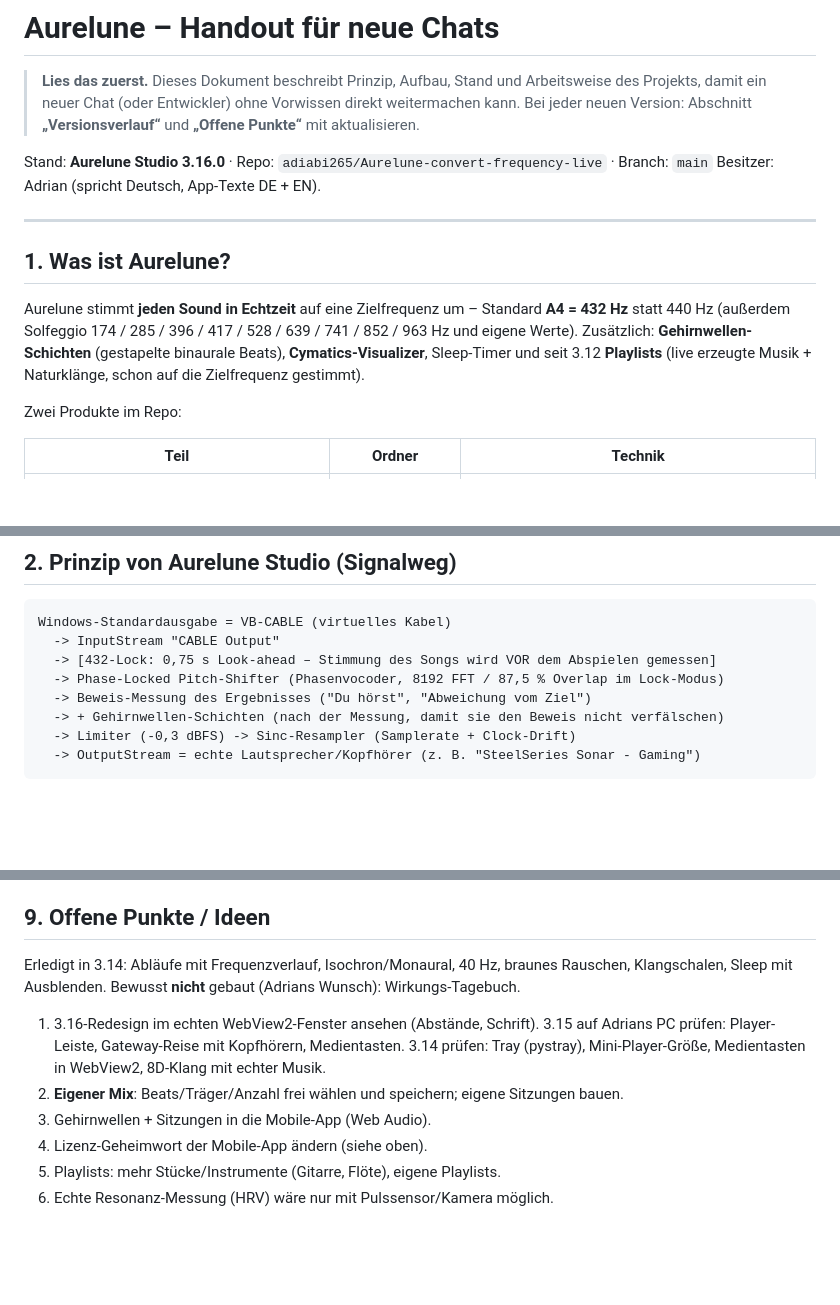
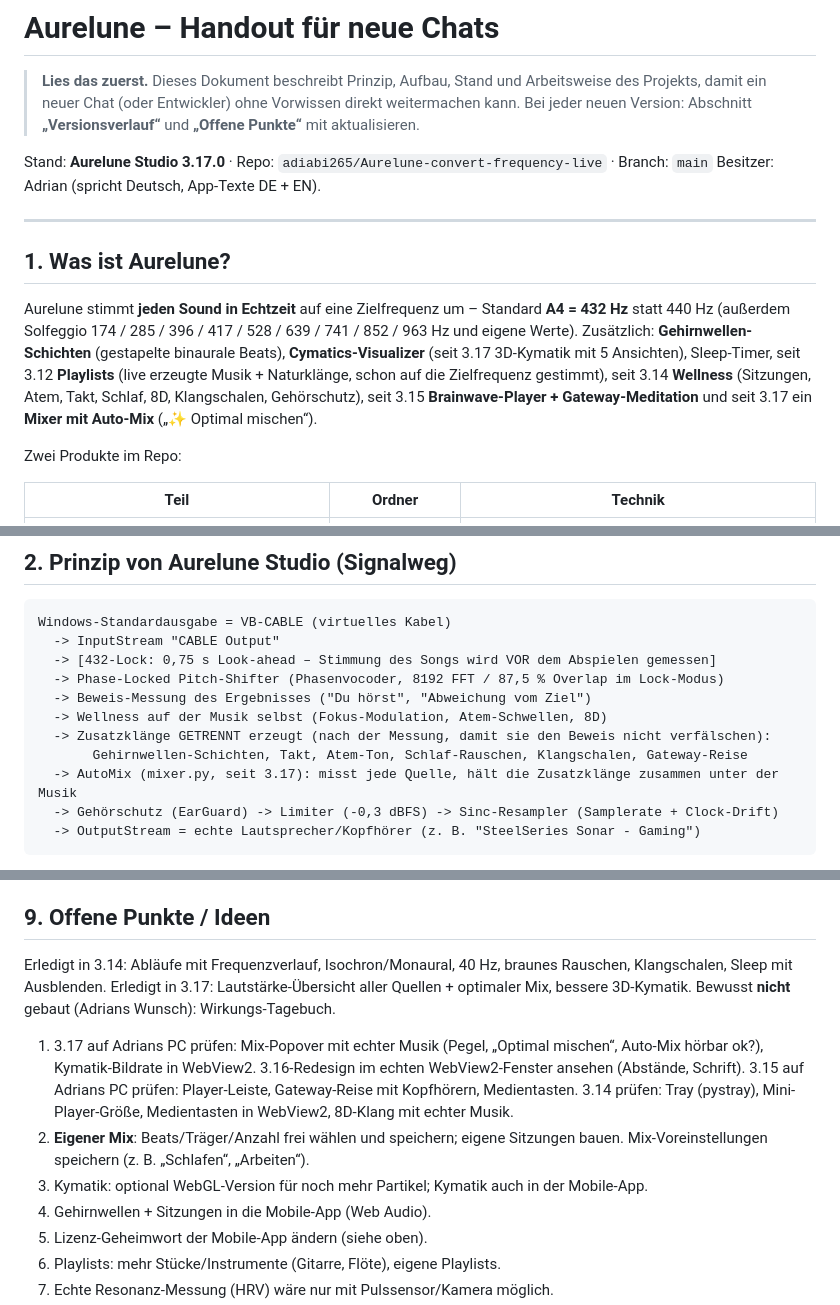
Before and after one commit to adiabi265/Aurelune-convert-frequency-live, a Markdown page: HANDOUT.md, 3 parts joined by grey strips. GitHub-like rendering; blank space fills up the shorter version.

Commit message:
Handout-komplett-auf-3.17.0-aktualisiert

````diff
--- a/HANDOUT.md
+++ b/HANDOUT.md
@@ -4,7 +4,7 @@
 > damit ein neuer Chat (oder Entwickler) ohne Vorwissen direkt weitermachen kann.
 > Bei jeder neuen Version: Abschnitt **„Versionsverlauf“** und **„Offene Punkte“** mit aktualisieren.
 
-Stand: **Aurelune Studio 3.16.0** · Repo: `adiabi265/Aurelune-convert-frequency-live` · Branch: `main`
+Stand: **Aurelune Studio 3.17.0** · Repo: `adiabi265/Aurelune-convert-frequency-live` · Branch: `main`
 Besitzer: Adrian (spricht Deutsch, App-Texte DE + EN).
 
 ---
@@ -13,7 +13,7 @@ Besitzer: Adrian (spricht Deutsch, App-Texte DE + EN).
 
 Aurelune stimmt **jeden Sound in Echtzeit** auf eine Zielfrequenz um – Standard **A4 = 432 Hz** statt 440 Hz
 (außerdem Solfeggio 174 / 285 / 396 / 417 / 528 / 639 / 741 / 852 / 963 Hz und eigene Werte).
-Zusätzlich: **Gehirnwellen-Schichten** (gestapelte binaurale Beats), **Cymatics-Visualizer**, Sleep-Timer und seit 3.12 **Playlists** (live erzeugte Musik + Naturklänge, schon auf die Zielfrequenz gestimmt).
+Zusätzlich: **Gehirnwellen-Schichten** (gestapelte binaurale Beats), **Cymatics-Visualizer** (seit 3.17 3D-Kymatik mit 5 Ansichten), Sleep-Timer, seit 3.12 **Playlists** (live erzeugte Musik + Naturklänge, schon auf die Zielfrequenz gestimmt), seit 3.14 **Wellness** (Sitzungen, Atem, Takt, Schlaf, 8D, Klangschalen, Gehörschutz), seit 3.15 **Brainwave-Player + Gateway-Meditation** und seit 3.17 ein **Mixer mit Auto-Mix** („✨ Optimal mischen“).
 
 Zwei Produkte im Repo:
 
@@ -30,8 +30,11 @@ Windows-Standardausgabe = VB-CABLE (virtuelles Kabel)
   -> [432-Lock: 0,75 s Look-ahead – Stimmung des Songs wird VOR dem Abspielen gemessen]
   -> Phase-Locked Pitch-Shifter (Phasenvocoder, 8192 FFT / 87,5 % Overlap im Lock-Modus)
   -> Beweis-Messung des Ergebnisses ("Du hörst", "Abweichung vom Ziel")
-  -> + Gehirnwellen-Schichten (nach der Messung, damit sie den Beweis nicht verfälschen)
-  -> Limiter (-0,3 dBFS) -> Sinc-Resampler (Samplerate + Clock-Drift)
+  -> Wellness auf der Musik selbst (Fokus-Modulation, Atem-Schwellen, 8D)
+  -> Zusatzklänge GETRENNT erzeugt (nach der Messung, damit sie den Beweis nicht verfälschen):
+       Gehirnwellen-Schichten, Takt, Atem-Ton, Schlaf-Rauschen, Klangschalen, Gateway-Reise
+  -> AutoMix (mixer.py, seit 3.17): misst jede Quelle, hält die Zusatzklänge zusammen unter der Musik
+  -> Gehörschutz (EarGuard) -> Limiter (-0,3 dBFS) -> Sinc-Resampler (Samplerate + Clock-Drift)
   -> OutputStream = echte Lautsprecher/Kopfhörer (z. B. "SteelSeries Sonar - Gaming")
 ```
 
@@ -243,11 +252,12 @@ Die `Aurelune-Studio-Setup.exe` ist seit 3.13 ein **Online-Setup** (lädt immer
 
 ## 9. Offene Punkte / Ideen
 
-Erledigt in 3.14: Abläufe mit Frequenzverlauf, Isochron/Monaural, 40 Hz, braunes Rauschen, Klangschalen, Sleep mit Ausblenden.
+Erledigt in 3.14: Abläufe mit Frequenzverlauf, Isochron/Monaural, 40 Hz, braunes Rauschen, Klangschalen, Sleep mit Ausblenden. Erledigt in 3.17: Lautstärke-Übersicht aller Quellen + optimaler Mix, bessere 3D-Kymatik.
 Bewusst **nicht** gebaut (Adrians Wunsch): Wirkungs-Tagebuch.
 
-1. 3.16-Redesign im echten WebView2-Fenster ansehen (Abstände, Schrift). 3.15 auf Adrians PC prüfen: Player-Leiste, Gateway-Reise mit Kopfhörern, Medientasten. 3.14 prüfen: Tray (pystray), Mini-Player-Größe, Medientasten in WebView2, 8D-Klang mit echter Musik.
-2. **Eigener Mix**: Beats/Träger/Anzahl frei wählen und speichern; eigene Sitzungen bauen.
+1. 3.17 auf Adrians PC prüfen: Mix-Popover mit echter Musik (Pegel, „Optimal mischen“, Auto-Mix hörbar ok?), Kymatik-Bildrate in WebView2. 3.16-Redesign im echten WebView2-Fenster ansehen (Abstände, Schrift). 3.15 auf Adrians PC prüfen: Player-Leiste, Gateway-Reise mit Kopfhörern, Medientasten. 3.14 prüfen: Tray (pystray), Mini-Player-Größe, Medientasten in WebView2, 8D-Klang mit echter Musik.
+2. **Eigener Mix**: Beats/Träger/Anzahl frei wählen und speichern; eigene Sitzungen bauen. Mix-Voreinstellungen speichern (z. B. „Schlafen“, „Arbeiten“).
+7. Kymatik: optional WebGL-Version für noch mehr Partikel; Kymatik auch in der Mobile-App.
 3. Gehirnwellen + Sitzungen in die Mobile-App (Web Audio).
 4. Lizenz-Geheimwort der Mobile-App ändern (siehe oben).
 5. Playlists: mehr Stücke/Instrumente (Gitarre, Flöte), eigene Playlists.
````
Also changed, not shown: other parts of HANDOUT.md (+10 -4 lines).
